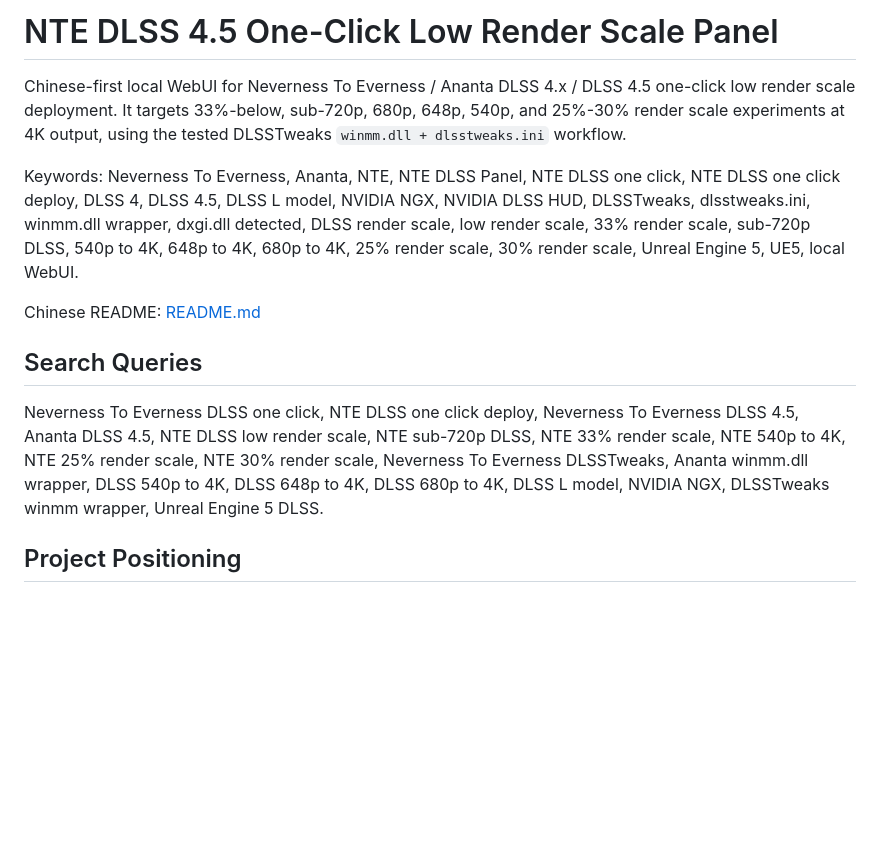
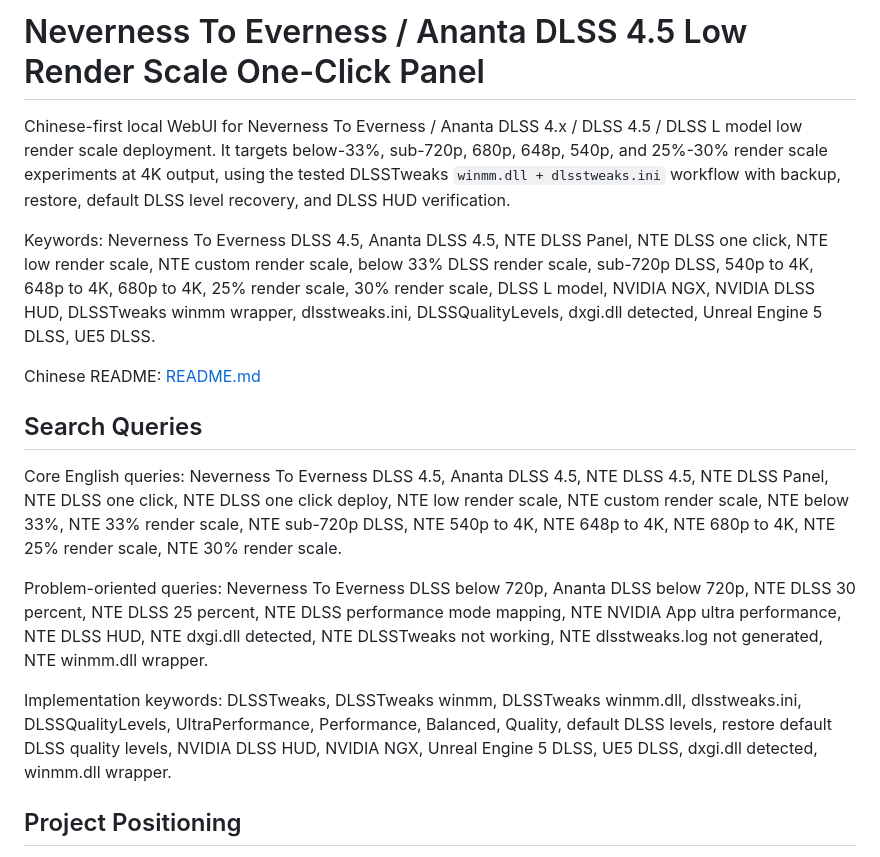
Before and after one commit to llg1634/nte-dlss-panel, a Markdown page: README.en.md, the part around the change. GitHub-like rendering; blank space fills up the shorter version.

```diff
--- a/README.en.md
+++ b/README.en.md
@@ -1,14 +1,18 @@
-# NTE DLSS 4.5 One-Click Low Render Scale Panel
+# Neverness To Everness / Ananta DLSS 4.5 Low Render Scale One-Click Panel
 
-Chinese-first local WebUI for Neverness To Everness / Ananta DLSS 4.x / DLSS 4.5 one-click low render scale deployment. It targets 33%-below, sub-720p, 680p, 648p, 540p, and 25%-30% render scale experiments at 4K output, using the tested DLSSTweaks `winmm.dll + dlsstweaks.ini` workflow.
+Chinese-first local WebUI for Neverness To Everness / Ananta DLSS 4.x / DLSS 4.5 / DLSS L model low render scale deployment. It targets below-33%, sub-720p, 680p, 648p, 540p, and 25%-30% render scale experiments at 4K output, using the tested DLSSTweaks `winmm.dll + dlsstweaks.ini` workflow with backup, restore, default DLSS level recovery, and DLSS HUD verification.
 
-Keywords: Neverness To Everness, Ananta, NTE, NTE DLSS Panel, NTE DLSS one click, NTE DLSS one click deploy, DLSS 4, DLSS 4.5, DLSS L model, NVIDIA NGX, NVIDIA DLSS HUD, DLSSTweaks, dlsstweaks.ini, winmm.dll wrapper, dxgi.dll detected, DLSS render scale, low render scale, 33% render scale, sub-720p DLSS, 540p to 4K, 648p to 4K, 680p to 4K, 25% render scale, 30% render scale, Unreal Engine 5, UE5, local WebUI.
+Keywords: Neverness To Everness DLSS 4.5, Ananta DLSS 4.5, NTE DLSS Panel, NTE DLSS one click, NTE low render scale, NTE custom render scale, below 33% DLSS render scale, sub-720p DLSS, 540p to 4K, 648p to 4K, 680p to 4K, 25% render scale, 30% render scale, DLSS L model, NVIDIA NGX, NVIDIA DLSS HUD, DLSSTweaks winmm wrapper, dlsstweaks.ini, DLSSQualityLevels, dxgi.dll detected, Unreal Engine 5 DLSS, UE5 DLSS.
 
 Chinese README: [README.md](README.md)
 
 ## Search Queries
 
-Neverness To Everness DLSS one click, NTE DLSS one click deploy, Neverness To Everness DLSS 4.5, Ananta DLSS 4.5, NTE DLSS low render scale, NTE sub-720p DLSS, NTE 33% render scale, NTE 540p to 4K, NTE 25% render scale, NTE 30% render scale, Neverness To Everness DLSSTweaks, Ananta winmm.dll wrapper, DLSS 540p to 4K, DLSS 648p to 4K, DLSS 680p to 4K, DLSS L model, NVIDIA NGX, DLSSTweaks winmm wrapper, Unreal Engine 5 DLSS.
+Core English queries: Neverness To Everness DLSS 4.5, Ananta DLSS 4.5, NTE DLSS 4.5, NTE DLSS Panel, NTE DLSS one click, NTE DLSS one click deploy, NTE low render scale, NTE custom render scale, NTE below 33%, NTE 33% render scale, NTE sub-720p DLSS, NTE 540p to 4K, NTE 648p to 4K, NTE 680p to 4K, NTE 25% render scale, NTE 30% render scale.
+
+Problem-oriented queries: Neverness To Everness DLSS below 720p, Ananta DLSS below 720p, NTE DLSS 30 percent, NTE DLSS 25 percent, NTE DLSS performance mode mapping, NTE NVIDIA App ultra performance, NTE DLSS HUD, NTE dxgi.dll detected, NTE DLSSTweaks not working, NTE dlsstweaks.log not generated, NTE winmm.dll wrapper.
+
+Implementation keywords: DLSSTweaks, DLSSTweaks winmm, DLSSTweaks winmm.dll, dlsstweaks.ini, DLSSQualityLevels, UltraPerformance, Performance, Balanced, Quality, default DLSS levels, restore default DLSS quality levels, NVIDIA DLSS HUD, NVIDIA NGX, Unreal Engine 5 DLSS, UE5 DLSS, dxgi.dll detected, winmm.dll wrapper.
 
 ## Project Positioning
 
```
Also changed, not shown: README.md (+9 -5 lines).
